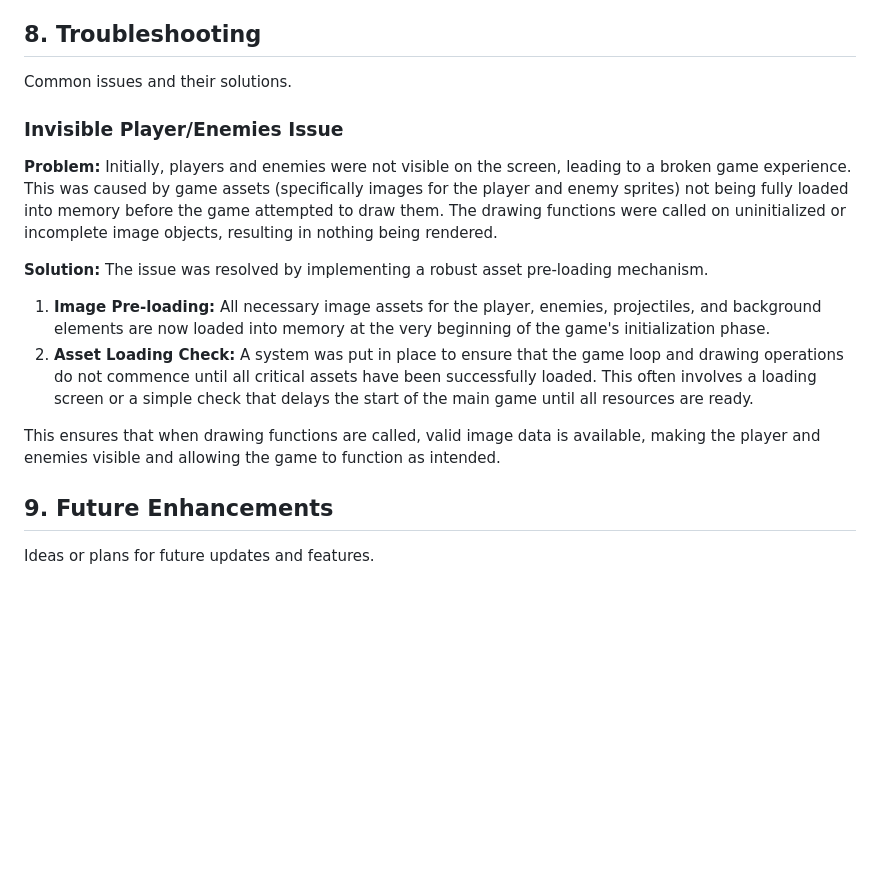
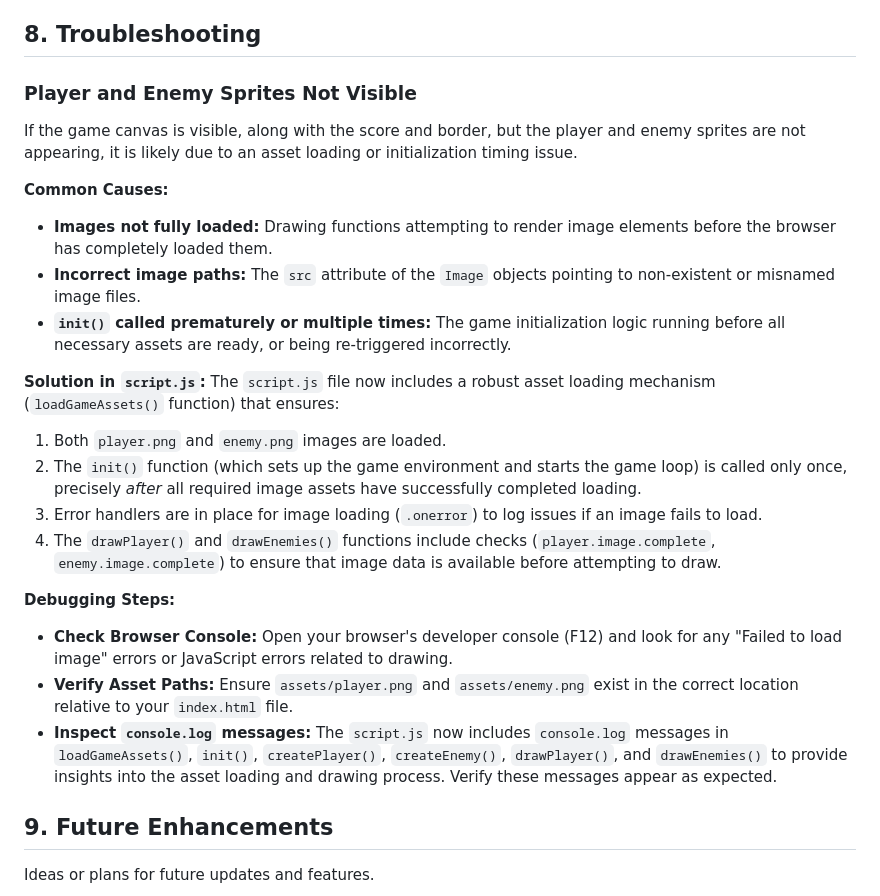
Before and after one commit to BastianLo/snakeGame, a Markdown page: README.md, the part around the change. Rendered like a GitHub page; blank space fills up the shorter version.

Commit message:
Docs: Update README.md with troubleshooting for asset loading issues.

```diff
--- a/README.md
+++ b/README.md
@@ -137,19 +137,25 @@ Provide clear steps for developers to set up, build, and run the game from the s
 If the game is designed to be extensible, explain how developers can add new features or modify existing ones.
 
 ## 8. Troubleshooting
-Common issues and their solutions.
+### Player and Enemy Sprites Not Visible
+If the game canvas is visible, along with the score and border, but the player and enemy sprites are not appearing, it is likely due to an asset loading or initialization timing issue.
 
-### Invisible Player/Enemies Issue
+**Common Causes:**
+*   **Images not fully loaded:** Drawing functions attempting to render image elements before the browser has completely loaded them.
+*   **Incorrect image paths:** The `src` attribute of the `Image` objects pointing to non-existent or misnamed image files.
+*   **`init()` called prematurely or multiple times:** The game initialization logic running before all necessary assets are ready, or being re-triggered incorrectly.
 
-**Problem:**
-Initially, players and enemies were not visible on the screen, leading to a broken game experience. This was caused by game assets (specifically images for the player and enemy sprites) not being fully loaded into memory before the game attempted to draw them. The drawing functions were called on uninitialized or incomplete image objects, resulting in nothing being rendered.
+**Solution in `script.js`:**
+The `script.js` file now includes a robust asset loading mechanism (`loadGameAssets()` function) that ensures:
+1.  Both `player.png` and `enemy.png` images are loaded.
+2.  The `init()` function (which sets up the game environment and starts the game loop) is called only once, precisely *after* all required image assets have successfully completed loading.
+3.  Error handlers are in place for image loading (`.onerror`) to log issues if an image fails to load.
+4.  The `drawPlayer()` and `drawEnemies()` functions include checks (`player.image.complete`, `enemy.image.complete`) to ensure that image data is available before attempting to draw.
 
-**Solution:**
-The issue was resolved by implementing a robust asset pre-loading mechanism.
-1.  **Image Pre-loading:** All necessary image assets for the player, enemies, projectiles, and background elements are now loaded into memory at the very beginning of the game's initialization phase.
-2.  **Asset Loading Check:** A system was put in place to ensure that the game loop and drawing operations do not commence until all critical assets have been successfully loaded. This often involves a loading screen or a simple check that delays the start of the main game until all resources are ready.
-
-This ensures that when drawing functions are called, valid image data is available, making the player and enemies visible and allowing the game to function as intended.
+**Debugging Steps:**
+*   **Check Browser Console:** Open your browser's developer console (F12) and look for any "Failed to load image" errors or JavaScript errors related to drawing.
+*   **Verify Asset Paths:** Ensure `assets/player.png` and `assets/enemy.png` exist in the correct location relative to your `index.html` file.
+*   **Inspect `console.log` messages:** The `script.js` now includes `console.log` messages in `loadGameAssets()`, `init()`, `createPlayer()`, `createEnemy()`, `drawPlayer()`, and `drawEnemies()` to provide insights into the asset loading and drawing process. Verify these messages appear as expected.
 
 ## 9. Future Enhancements
 Ideas or plans for future updates and features.
```
